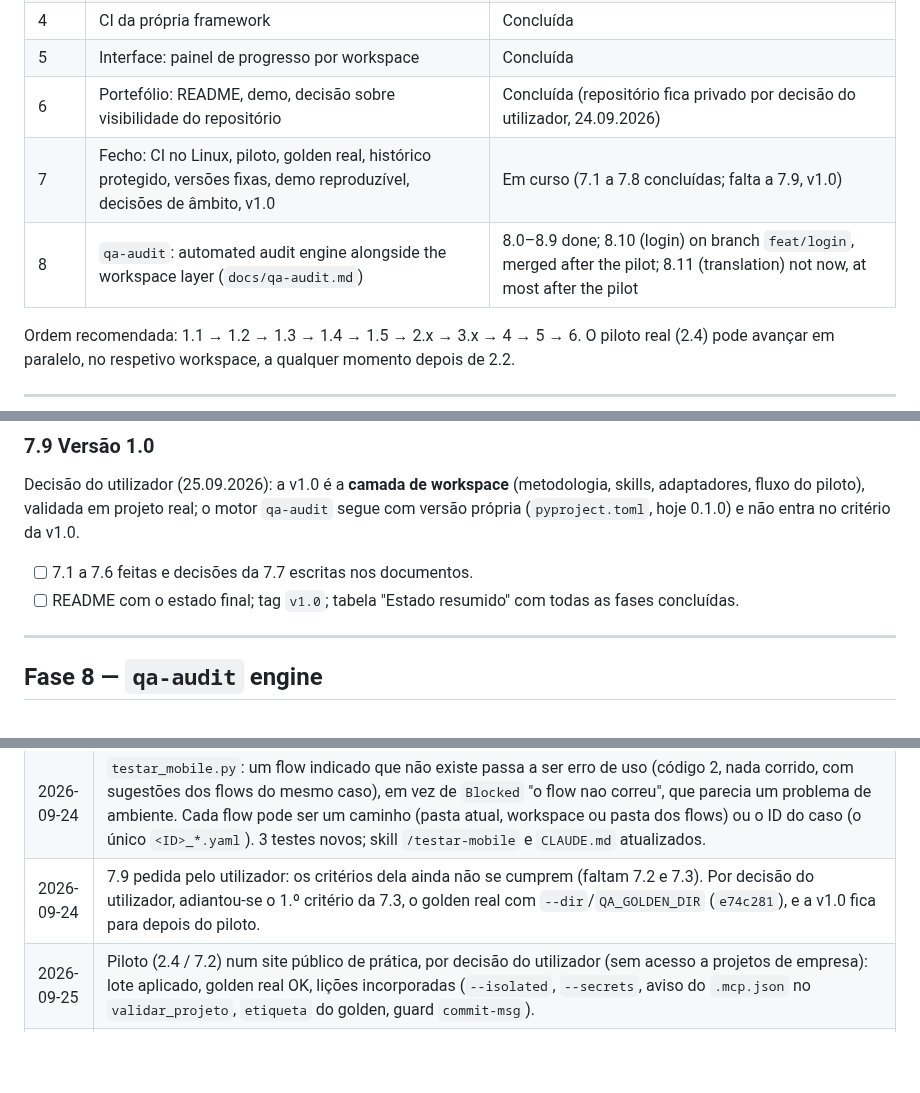
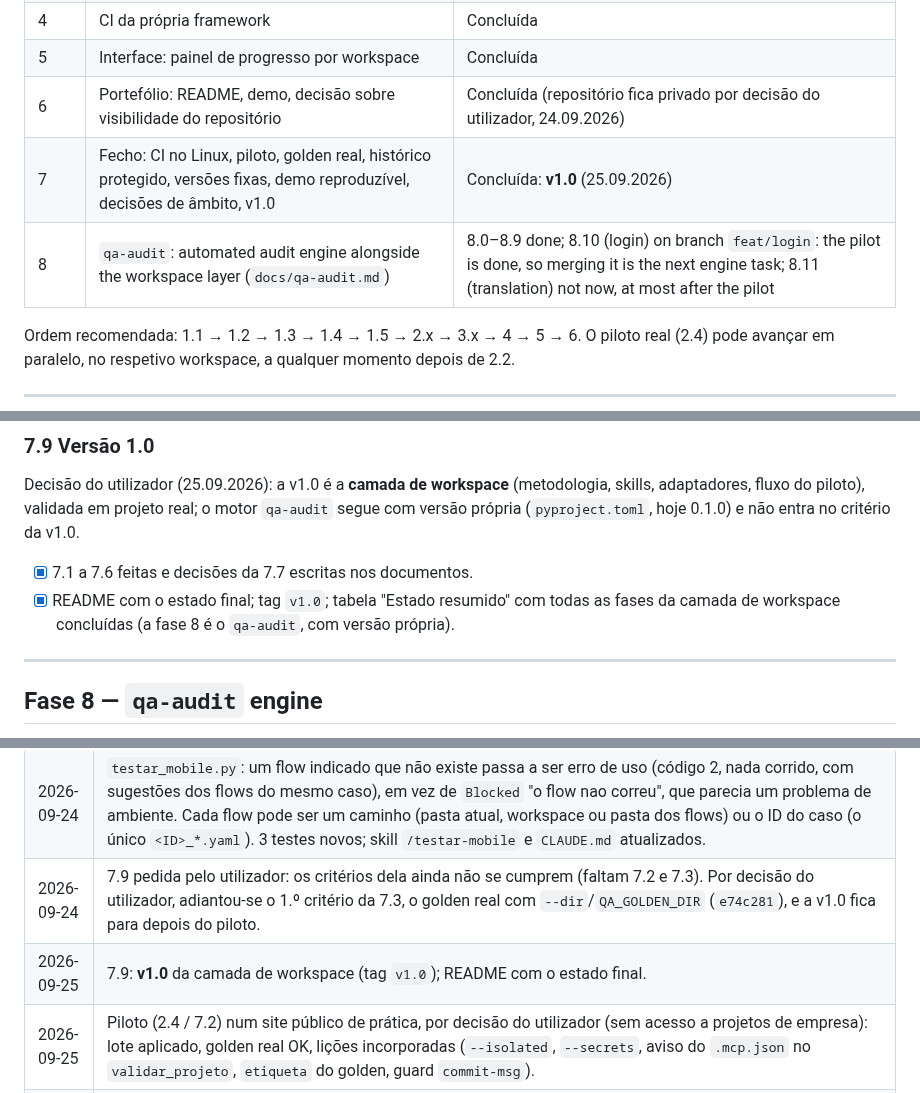
Before and after one commit to pedroalmeida981/qa-assistant, a Markdown page: docs/plano-desenvolvimento.md, 3 parts joined by grey strips. Rendered like a GitHub page; blank space fills up the shorter version.

```diff
--- a/docs/plano-desenvolvimento.md
+++ b/docs/plano-desenvolvimento.md
@@ -30,8 +30,8 @@
 | 4 | CI da própria framework | Concluída |
 | 5 | Interface: painel de progresso por workspace | Concluída |
 | 6 | Portefólio: README, demo, decisão sobre visibilidade do repositório | Concluída (repositório fica privado por decisão do utilizador, 24.09.2026) |
-| 7 | Fecho: CI no Linux, piloto, golden real, histórico protegido, versões fixas, demo reproduzível, decisões de âmbito, v1.0 | Em curso (7.1 a 7.8 concluídas; falta a 7.9, v1.0) |
-| 8 | `qa-audit`: automated audit engine alongside the workspace layer (`docs/qa-audit.md`) | 8.0–8.9 done; 8.10 (login) on branch `feat/login`, merged after the pilot; 8.11 (translation) not now, at most after the pilot |
+| 7 | Fecho: CI no Linux, piloto, golden real, histórico protegido, versões fixas, demo reproduzível, decisões de âmbito, v1.0 | Concluída: **v1.0** (25.09.2026) |
+| 8 | `qa-audit`: automated audit engine alongside the workspace layer (`docs/qa-audit.md`) | 8.0–8.9 done; 8.10 (login) on branch `feat/login`: the pilot is done, so merging it is the next engine task; 8.11 (translation) not now, at most after the pilot |
 
 Ordem recomendada: 1.1 → 1.2 → 1.3 → 1.4 → 1.5 → 2.x → 3.x → 4 → 5 → 6. O piloto real (2.4) pode avançar em paralelo, no respetivo workspace, a qualquer momento depois de 2.2.
 
@@ -436,8 +436,8 @@ Notas:
 
 ### 7.9 Versão 1.0
 Decisão do utilizador (25.09.2026): a v1.0 é a **camada de workspace** (metodologia, skills, adaptadores, fluxo do piloto), validada em projeto real; o motor `qa-audit` segue com versão própria (`pyproject.toml`, hoje 0.1.0) e não entra no critério da v1.0.
-- [ ] 7.1 a 7.6 feitas e decisões da 7.7 escritas nos documentos.
-- [ ] README com o estado final; tag `v1.0`; tabela "Estado resumido" com todas as fases concluídas.
+- [x] 7.1 a 7.6 feitas e decisões da 7.7 escritas nos documentos.
+- [x] README com o estado final; tag `v1.0`; tabela "Estado resumido" com todas as fases da camada de workspace concluídas (a fase 8 é o `qa-audit`, com versão própria).
 
 ---
 
@@ -532,6 +532,7 @@ The existing workspace layer (methodology, techniques, skills, scripts) is in Eu
 | 2026-09-24 | 7.8 concluída (`799e068`): `scripts/comum.py` com a leitura do `projeto.yaml` e do `.env` e a redação, sem mudança de comportamento. A 1.ª tentativa de commit foi bloqueada pelo detect-secrets (falso positivo: os nomes das constantes de redação numa nota deste plano); corrigido o texto, sem allowlist. |
 | 2026-09-24 | `testar_mobile.py`: um flow indicado que não existe passa a ser erro de uso (código 2, nada corrido, com sugestões dos flows do mesmo caso), em vez de `Blocked` "o flow nao correu", que parecia um problema de ambiente. Cada flow pode ser um caminho (pasta atual, workspace ou pasta dos flows) ou o ID do caso (o único `<ID>_*.yaml`). 3 testes novos; skill `/testar-mobile` e `CLAUDE.md` atualizados. |
 | 2026-09-24 | 7.9 pedida pelo utilizador: os critérios dela ainda não se cumprem (faltam 7.2 e 7.3). Por decisão do utilizador, adiantou-se o 1.º critério da 7.3, o golden real com `--dir`/`QA_GOLDEN_DIR` (`e74c281`), e a v1.0 fica para depois do piloto. |
+| 2026-09-25 | 7.9: **v1.0** da camada de workspace (tag `v1.0`); README com o estado final. |
 | 2026-09-25 | Piloto (2.4 / 7.2) num site público de prática, por decisão do utilizador (sem acesso a projetos de empresa): lote aplicado, golden real OK, lições incorporadas (`--isolated`, `--secrets`, aviso do `.mcp.json` no `validar_projeto`, `etiqueta` do golden, guard `commit-msg`). |
 | 2026-09-25 | Decisões do utilizador: a v1.0 é só a camada de workspace (o `qa-audit` segue versão própria); tradução (8.11) não agora; exceção do detect-secrets mantida e explicada no próprio `axe.yaml`. |
 | 2026-09-25 | 8.10 (login `form` e `manual`, `crawl.pages`) por decisão do utilizador; `storage-state` fica para depois; a tradução passa a 8.11. |
```
Also changed, not shown: README.md (+8 -7 lines).
